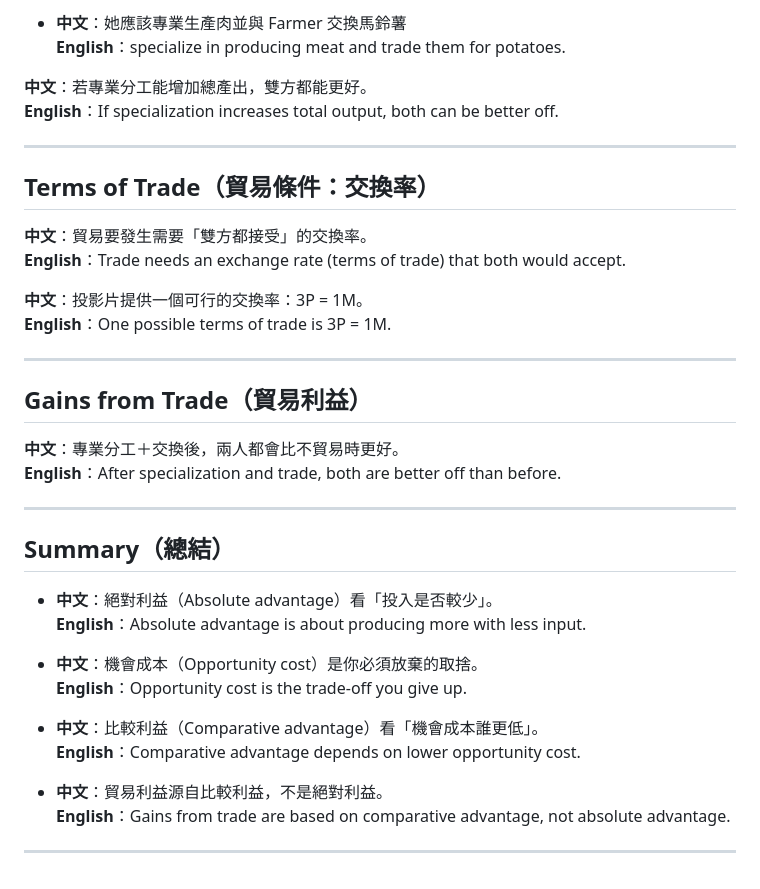
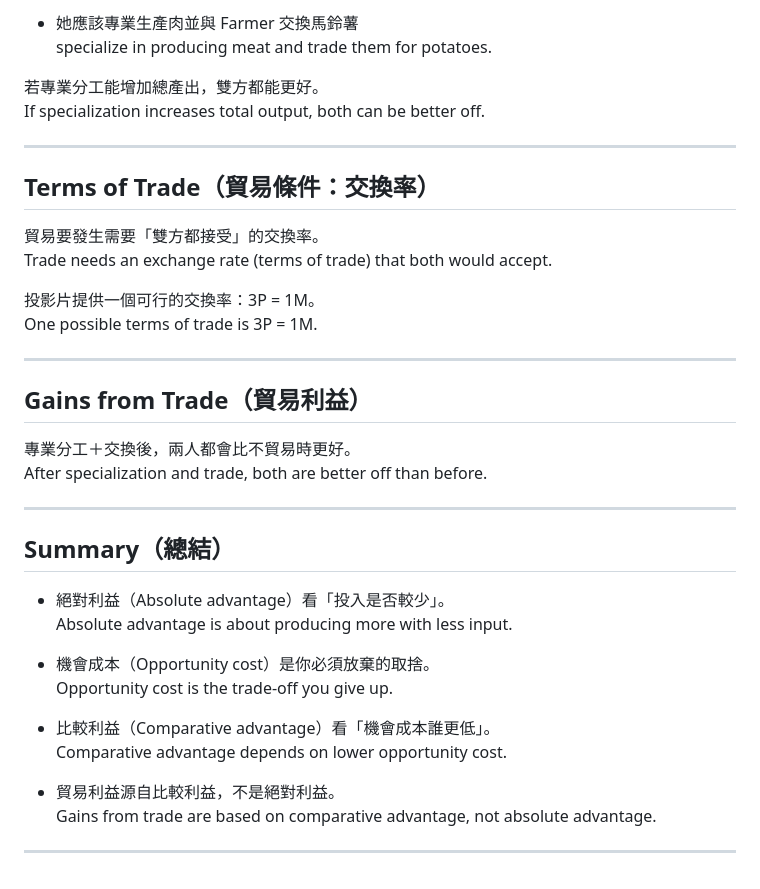
Before and after one commit to gn24975030/Tung-Study-Notes, a Markdown page: ECO1001/002.md, the part around one of its changes. Drawn GitHub-style.

```diff
--- a/ECO1001/002.md
+++ b/ECO1001/002.md
@@ -163,38 +163,38 @@
 
-- **中文**：她應該專業生產肉並與 Farmer 交換馬鈴薯
-  **English**：specialize in producing meat and trade them for potatoes.
+- 她應該專業生產肉並與 Farmer 交換馬鈴薯
+  specialize in producing meat and trade them for potatoes.
 
-**中文**：若專業分工能增加總產出，雙方都能更好。
-**English**：If specialization increases total output, both can be better off.
+若專業分工能增加總產出，雙方都能更好。
+If specialization increases total output, both can be better off.
 
 ---
 
 ## Terms of Trade（貿易條件：交換率）
-**中文**：貿易要發生需要「雙方都接受」的交換率。
-**English**：Trade needs an exchange rate (terms of trade) that both would accept.
+貿易要發生需要「雙方都接受」的交換率。
+Trade needs an exchange rate (terms of trade) that both would accept.
 
-**中文**：投影片提供一個可行的交換率：3P = 1M。
-**English**：One possible terms of trade is 3P = 1M.
+投影片提供一個可行的交換率：3P = 1M。
+One possible terms of trade is 3P = 1M.
 
 ---
 
 ## Gains from Trade（貿易利益）
-**中文**：專業分工＋交換後，兩人都會比不貿易時更好。
-**English**：After specialization and trade, both are better off than before.
+專業分工＋交換後，兩人都會比不貿易時更好。
+After specialization and trade, both are better off than before.
 
 ---
 
 ## Summary（總結）
-- **中文**：絕對利益（Absolute advantage）看「投入是否較少」。
-  **English**：Absolute advantage is about producing more with less input.
+- 絕對利益（Absolute advantage）看「投入是否較少」。
+  Absolute advantage is about producing more with less input.
 
-- **中文**：機會成本（Opportunity cost）是你必須放棄的取捨。
-  **English**：Opportunity cost is the trade-off you give up.
+- 機會成本（Opportunity cost）是你必須放棄的取捨。
+  Opportunity cost is the trade-off you give up.
 
-- **中文**：比較利益（Comparative advantage）看「機會成本誰更低」。
-  **English**：Comparative advantage depends on lower opportunity cost.
+- 比較利益（Comparative advantage）看「機會成本誰更低」。
+  Comparative advantage depends on lower opportunity cost.
 
-- **中文**：貿易利益源自比較利益，不是絕對利益。
-  **English**：Gains from trade are based on comparative advantage, not absolute advantage.
+- 貿易利益源自比較利益，不是絕對利益。
+  Gains from trade are based on comparative advantage, not absolute advantage.
 
 ---
```
Also changed, not shown: other parts of ECO1001/002.md (+76 -76 lines).
